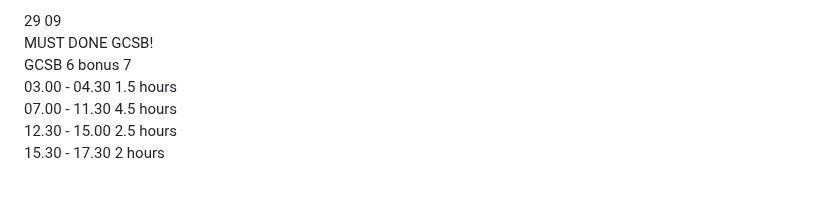
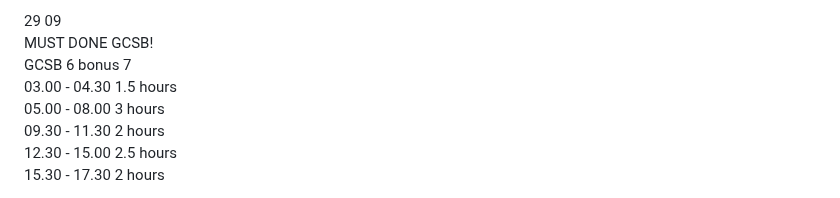
Before and after one commit to dakhmad/bangkit-2024, a Markdown page: progress-september.md, the part around the change. Drawn GitHub-style.

```diff
--- a/progress-september.md
+++ b/progress-september.md
@@ -11,7 +11,8 @@ DEADLINE! <br>
 MUST DONE GCSB!<br>
 GCSB 6 bonus 7<br>
 03.00 - 04.30 1.5 hours<br>
-07.00 - 11.30 4.5 hours<br>
+05.00 - 08.00 3 hours<br>
+09.30 - 11.30 2 hours<br>
 12.30 - 15.00 2.5 hours<br>
 15.30 - 17.30 2 hours<br>
 
```
